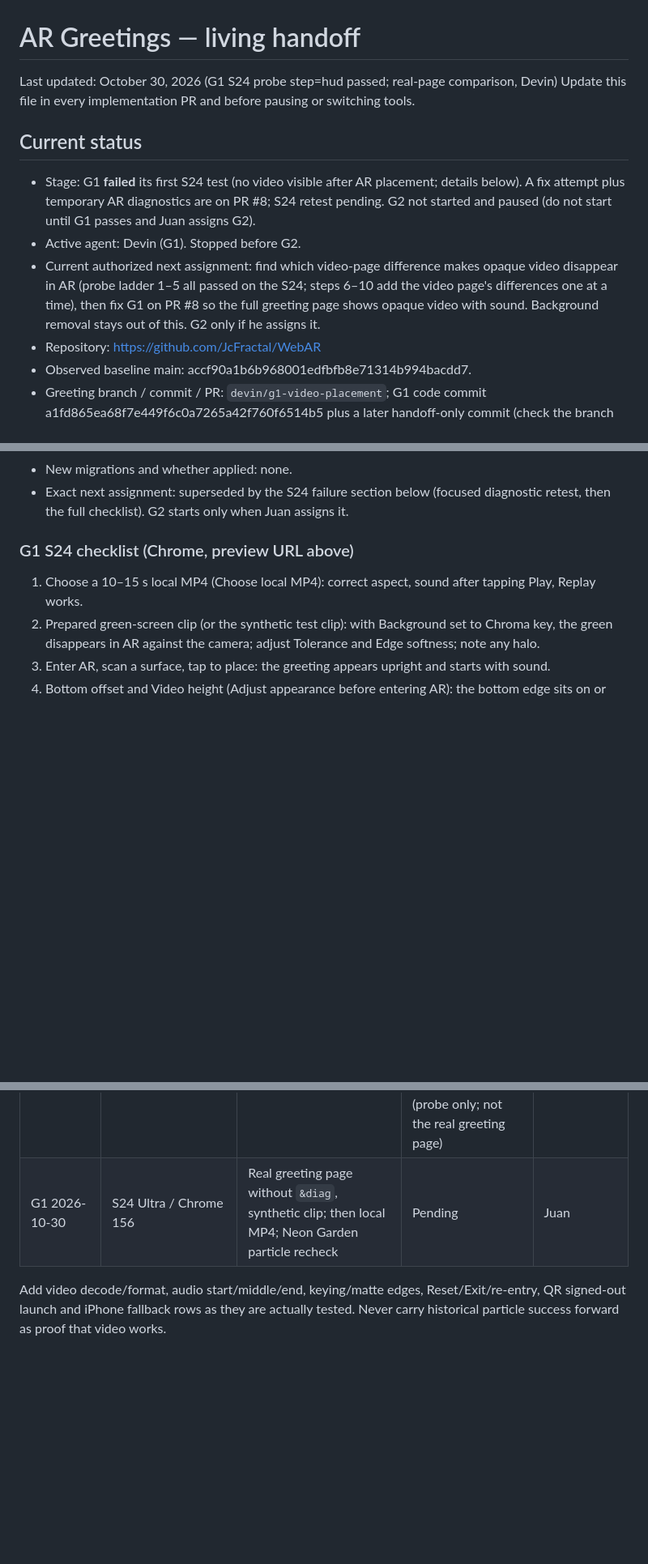
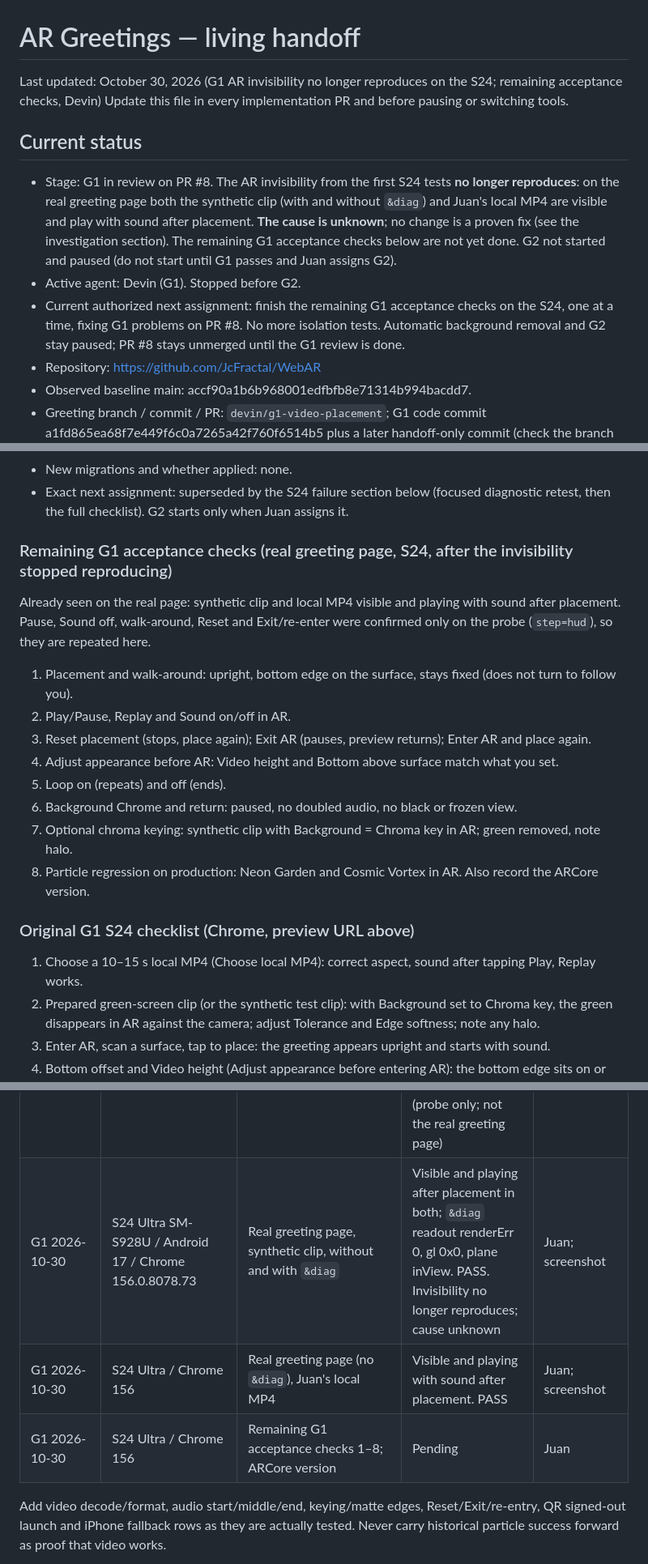
Before and after one commit to JcFractal/WebAR, a Markdown page: docs/greetings/04_HANDOFF.md, 3 parts joined by grey strips. Shown at 81% size. Rendered like a GitHub page; blank space fills up the shorter version.

Commit message:
docs: G1 handoff status — AR invisibility no longer reproduces (cause unknown); remaining acceptance checks
Co-Authored-By: Devin AI <158243242+devin-ai-integration[bot]@users.noreply.github.com>

```diff
--- a/docs/greetings/04_HANDOFF.md
+++ b/docs/greetings/04_HANDOFF.md
@@ -1,11 +1,11 @@
 # AR Greetings — living handoff
-Last updated: October 30, 2026 (G1 S24 probe step=hud passed; real-page comparison, Devin)
+Last updated: October 30, 2026 (G1 AR invisibility no longer reproduces on the S24; remaining acceptance checks, Devin)
 Update this file in every implementation PR and before pausing or switching tools.
 
 ## Current status
-- Stage: G1 **failed** its first S24 test (no video visible after AR placement; details below). A fix attempt plus temporary AR diagnostics are on PR #8; S24 retest pending. G2 not started and paused (do not start until G1 passes and Juan assigns G2).
+- Stage: G1 in review on PR #8. The AR invisibility from the first S24 tests **no longer reproduces**: on the real greeting page both the synthetic clip (with and without `&diag`) and Juan's local MP4 are visible and play with sound after placement. **The cause is unknown**; no change is a proven fix (see the investigation section). The remaining G1 acceptance checks below are not yet done. G2 not started and paused (do not start until G1 passes and Juan assigns G2).
 - Active agent: Devin (G1). Stopped before G2.
-- Current authorized next assignment: find which video-page difference makes opaque video disappear in AR (probe ladder 1–5 all passed on the S24; steps 6–10 add the video page's differences one at a time), then fix G1 on PR #8 so the full greeting page shows opaque video with sound. Background removal stays out of this. G2 only if he assigns it.
+- Current authorized next assignment: finish the remaining G1 acceptance checks on the S24, one at a time, fixing G1 problems on PR #8. No more isolation tests. Automatic background removal and G2 stay paused; PR #8 stays unmerged until the G1 review is done.
 - Repository: https://github.com/JcFractal/WebAR
 - Observed baseline main: accf90a1b6b968001edfbfb8e71314b994bacdd7.
 - Greeting branch / commit / PR: `devin/g1-video-placement`; G1 code commit a1fd865ea68f7e449f6c0a7265a42f760f6514b5 plus a later handoff-only commit (check the branch tip); PR https://github.com/JcFractal/WebAR/pull/8 (open, not merged).
@@ -93,7 +93,18 @@ Update this file in every implementation PR and before pausing or switching tool
 - New migrations and whether applied: none.
 - Exact next assignment: superseded by the S24 failure section below (focused diagnostic retest, then the full checklist). G2 starts only when Juan assigns it.
 
-### G1 S24 checklist (Chrome, preview URL above)
+### Remaining G1 acceptance checks (real greeting page, S24, after the invisibility stopped reproducing)
+Already seen on the real page: synthetic clip and local MP4 visible and playing with sound after placement. Pause, Sound off, walk-around, Reset and Exit/re-enter were confirmed only on the probe (`step=hud`), so they are repeated here.
+1. Placement and walk-around: upright, bottom edge on the surface, stays fixed (does not turn to follow you).
+2. Play/Pause, Replay and Sound on/off in AR.
+3. Reset placement (stops, place again); Exit AR (pauses, preview returns); Enter AR and place again.
+4. Adjust appearance before AR: Video height and Bottom above surface match what you set.
+5. Loop on (repeats) and off (ends).
+6. Background Chrome and return: paused, no doubled audio, no black or frozen view.
+7. Optional chroma keying: synthetic clip with Background = Chroma key in AR; green removed, note halo.
+8. Particle regression on production: Neon Garden and Cosmic Vortex in AR. Also record the ARCore version.
+
+### Original G1 S24 checklist (Chrome, preview URL above)
 1. Choose a 10–15 s local MP4 (Choose local MP4): correct aspect, sound after tapping Play, Replay works.
 2. Prepared green-screen clip (or the synthetic test clip): with Background set to Chroma key, the green disappears in AR against the camera; adjust Tolerance and Edge softness; note any halo.
 3. Enter AR, scan a surface, tap to place: the greeting appears upright and starts with sound.
@@ -220,7 +233,9 @@ Next single test: real page, no `&diag`, synthetic clip. If it shows, the next t
 | G1 2026-10-30 | S24 Ultra SM-S928U / Android 17 / Chrome 156.0.8078.73 | Probe ladder steps 2–5: plane, video-element, video-texture, video-shader (Opaque) | All four visible; video-element and later audible; renderErr 0, gl 0x0. PASS | Juan; four screenshots |
 | G1 2026-10-30 | Headless Chrome 137, no WebXR | Probe steps 6–10 placeholder / visibility / floor / layout / hud (preview path only) | 68/68 simulated pass; cannot test XR output | Devin, PR #8 |
 | G1 2026-10-30 | S24 Ultra SM-S928U / Android 17 / Chrome 156.0.8078.73 | Probe `step=hud` (10/10: all five video-page differences plus the full video HUD), synthetic clip | Video visible with sound; Pause, Sound off, walk-around, Reset + re-place, Exit AR + re-enter + re-place all work; renderErr 0, gl 0x0. PASS (probe only; not the real greeting page) | Juan; screenshot |
-| G1 2026-10-30 | S24 Ultra / Chrome 156 | Real greeting page without `&diag`, synthetic clip; then local MP4; Neon Garden particle recheck | Pending | Juan |
+| G1 2026-10-30 | S24 Ultra SM-S928U / Android 17 / Chrome 156.0.8078.73 | Real greeting page, synthetic clip, without and with `&diag` | Visible and playing after placement in both; `&diag` readout renderErr 0, gl 0x0, plane inView. PASS. Invisibility no longer reproduces; cause unknown | Juan; screenshot |
+| G1 2026-10-30 | S24 Ultra / Chrome 156 | Real greeting page (no `&diag`), Juan's local MP4 | Visible and playing with sound after placement. PASS | Juan; screenshot |
+| G1 2026-10-30 | S24 Ultra / Chrome 156 | Remaining G1 acceptance checks 1–8; ARCore version | Pending | Juan |
 
 Add video decode/format, audio start/middle/end, keying/matte edges, Reset/Exit/re-entry, QR signed-out launch and iPhone fallback rows as they are actually tested. Never carry historical particle success forward as proof that video works.
 
```
Also changed, not shown: other parts of docs/greetings/04_HANDOFF.md (+7 -5 lines).
